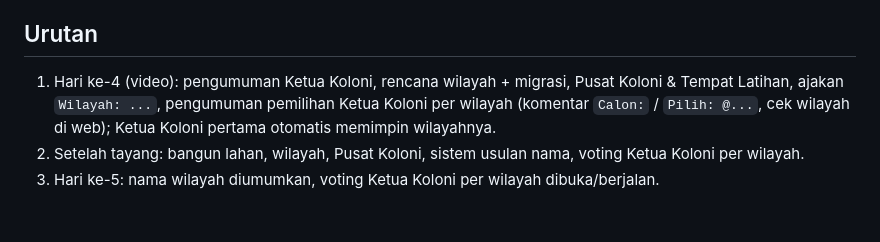
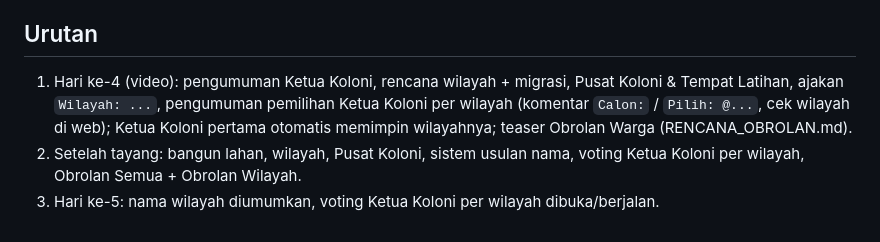
Before and after one commit to Eman-Sm/Dunia-Pokomen, a Markdown page: docs/RENCANA_WILAYAH.md, the part around the change. GitHub-like rendering.

Commit message:
docs: rencana Obrolan Warga (semua & per wilayah)
Co-Authored-By: Claude Opus 5.5 <noreply@anthropic.com>
Claude-Session: https://claude.ai/code/session_016JCUGjeN7C4fWr6wizx4Nt

```diff
--- a/docs/RENCANA_WILAYAH.md
+++ b/docs/RENCANA_WILAYAH.md
@@ -31,6 +31,6 @@ Disetujui pemilik akun 26 Okt 2026. Jangan dibangun sebelum video Hari ke-4 taya
 - Video Hari ke-4 menyorot tiap wilayah & beberapa penghuninya; story "Wilayahmu yang mana? Cek di link bio".
 
 ## Urutan
-1. Hari ke-4 (video): pengumuman Ketua Koloni, rencana wilayah + migrasi, Pusat Koloni & Tempat Latihan, ajakan `Wilayah: ...`, pengumuman pemilihan Ketua Koloni per wilayah (komentar `Calon:` / `Pilih: @...`, cek wilayah di web); Ketua Koloni pertama otomatis memimpin wilayahnya.
-2. Setelah tayang: bangun lahan, wilayah, Pusat Koloni, sistem usulan nama, voting Ketua Koloni per wilayah.
+1. Hari ke-4 (video): pengumuman Ketua Koloni, rencana wilayah + migrasi, Pusat Koloni & Tempat Latihan, ajakan `Wilayah: ...`, pengumuman pemilihan Ketua Koloni per wilayah (komentar `Calon:` / `Pilih: @...`, cek wilayah di web); Ketua Koloni pertama otomatis memimpin wilayahnya; teaser Obrolan Warga (RENCANA_OBROLAN.md).
+2. Setelah tayang: bangun lahan, wilayah, Pusat Koloni, sistem usulan nama, voting Ketua Koloni per wilayah, Obrolan Semua + Obrolan Wilayah.
 3. Hari ke-5: nama wilayah diumumkan, voting Ketua Koloni per wilayah dibuka/berjalan.
```
Also changed, not shown: docs/RENCANA_OBROLAN.md (added, +46 -0 lines).
